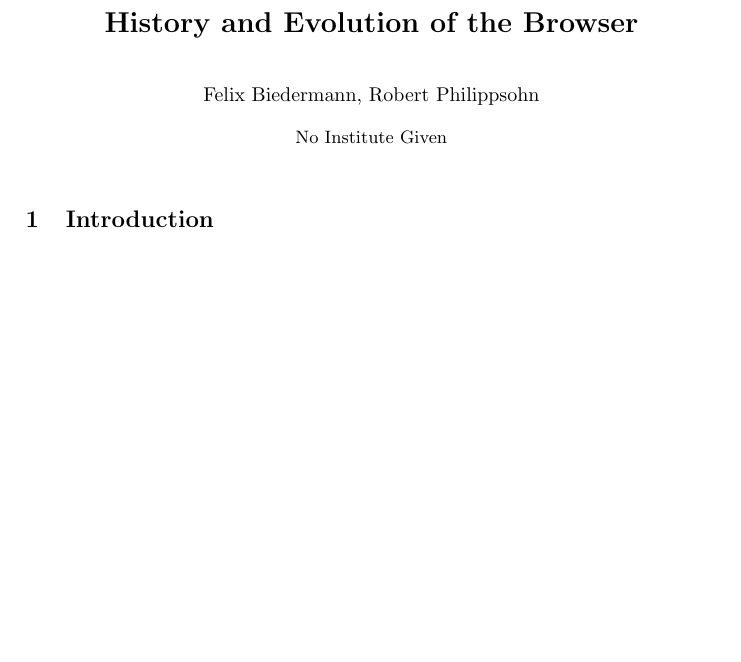
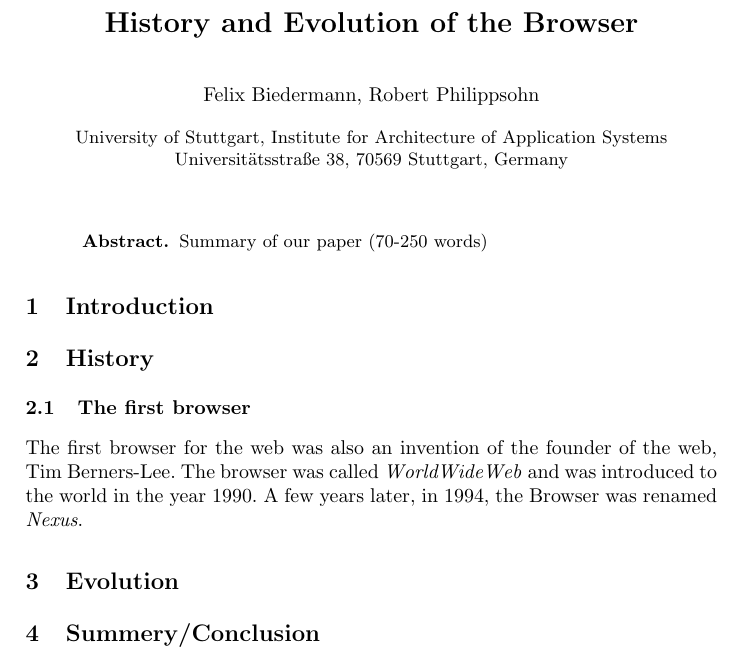
Before and after one commit to SkyDiverStar/History-Evolution-Browser, a LaTeX paper (History_and_Evolution_of_the_Browser/main.tex): part of the page, cut so that both start at the same text, the shorter picture padded with empty space. Compiled offline with pdfLaTeX.

Commit message:
The first real sentences and a raw table of contents

```diff
--- a/History_and_Evolution_of_the_Browser/main.tex
+++ b/History_and_Evolution_of_the_Browser/main.tex
@@ -5,13 +5,29 @@
 \usepackage{graphicx}
 
 \title{History and Evolution of the Browser}
+%
 \author{Felix Biedermann, Robert Philippsohn }
-\date{April 2019}
+%
+\institute{University of Stuttgart, Institute for Architecture of Application Systems \\
+Universitätsstraße 38, 70569 Stuttgart, Germany}
+
+%
 
 \begin{document}
 
 \maketitle
 
+\begin{abstract}
+	Summary of our paper (70-250 words)
+\end{abstract}
+
 \section{Introduction}
 
+\section{History}
+\subsection{The first browser}
+The first browser for the web was also an invention of the founder of the web, Tim Berners-Lee. The browser was called \textit{WorldWideWeb} and was introduced to the world in the year 1990. A few years later, in 1994, the Browser was renamed \textit{Nexus}.
+\section{Evolution}
+
+\section{Summery/Conclusion}
+
 \end{document}
```
Also changed, not shown: History_and_Evolution_of_the_Browser/main.pdf, 3 other files.
